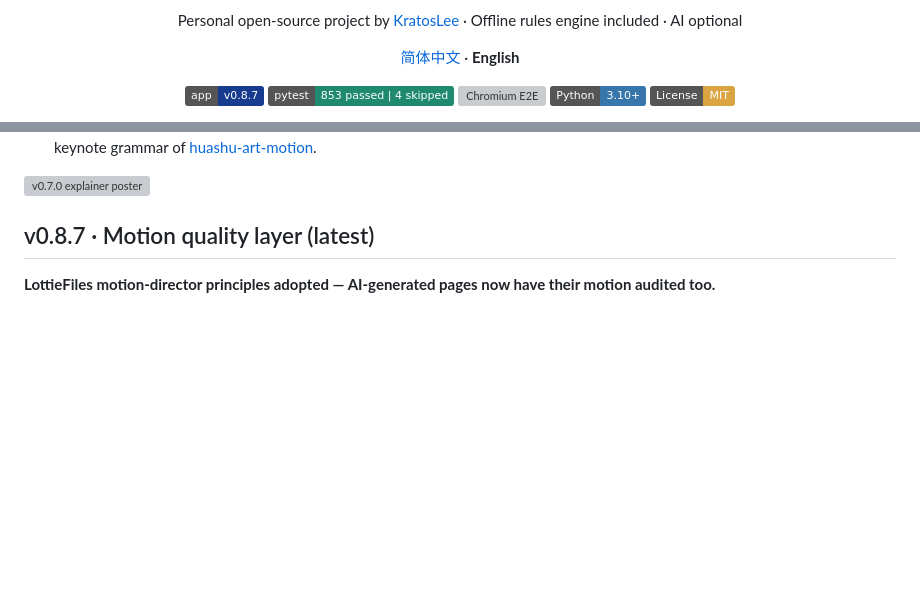
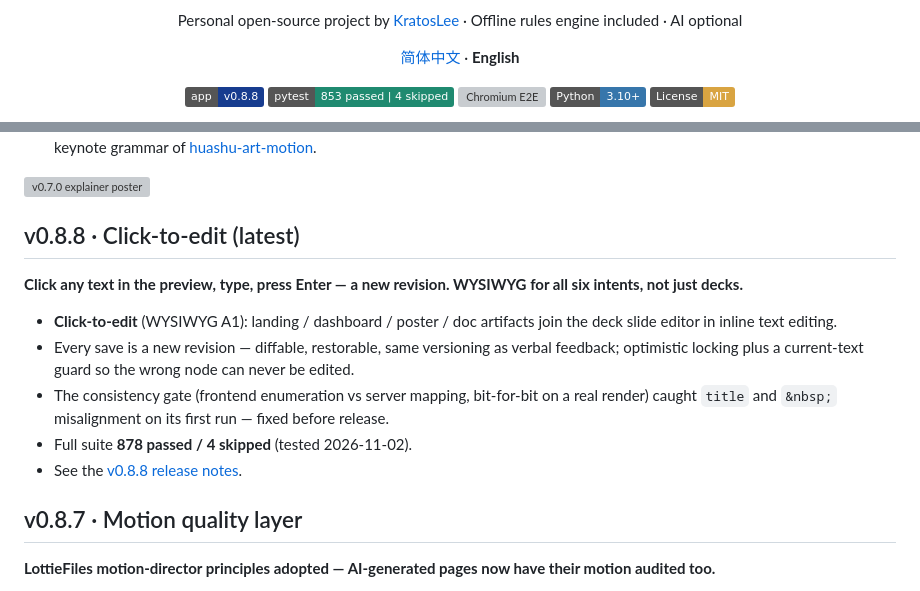
Before and after one commit to KratosLee-6/Html-ninefox, a Markdown page: README.en.md, 2 parts joined by grey strips. Drawn GitHub-style; badges without logos; blank space fills up the shorter version; grey boxes are pictures that could not be loaded.

```diff
--- a/README.en.md
+++ b/README.en.md
@@ -8,7 +8,7 @@
 
 <div align="center">
 
-[![App Release](https://img.shields.io/badge/app-v0.8.7-173C8F)](https://github.com/KratosLee-6/Html-ninefox/releases/tag/v0.8.7)
+[![App Release](https://img.shields.io/badge/app-v0.8.8-173C8F)](https://github.com/KratosLee-6/Html-ninefox/releases/tag/v0.8.8)
 [![Tests](https://img.shields.io/badge/pytest-853%20passed%20%7C%204%20skipped-1F8A70)](docs/PLAN-v0.9.md)
 [![Chromium E2E](https://img.shields.io/badge/Chromium%20E2E-22%2F22-173C8F)](docs/RELEASE-NOTES-v0.7.0.md)
 [![Python](https://img.shields.io/badge/Python-3.10%2B-3776AB)](pyproject.toml)
@@ -33,7 +33,23 @@ The narrated cut ships with the v0.7.0 release and plays on the **release page**
 
 ![v0.7.0 explainer poster](assets/promo/poster-demo-v070.png)
 
-## v0.8.7 · Motion quality layer (latest)
+## v0.8.8 · Click-to-edit (latest)
+
+**Click any text in the preview, type, press Enter — a new revision. WYSIWYG
+for all six intents, not just decks.**
+
+- **Click-to-edit** (WYSIWYG A1): landing / dashboard / poster / doc artifacts
+  join the deck slide editor in inline text editing.
+- Every save is a new revision — diffable, restorable, same versioning as
+  verbal feedback; optimistic locking plus a current-text guard so the wrong
+  node can never be edited.
+- The consistency gate (frontend enumeration vs server mapping, bit-for-bit
+  on a real render) caught `title` and `&nbsp;` misalignment on its first
+  run — fixed before release.
+- Full suite **878 passed / 4 skipped** (tested 2026-11-02).
+- See the [v0.8.8 release notes](docs/RELEASE-NOTES-v0.8.8.md).
+
+## v0.8.7 · Motion quality layer
 
 **LottieFiles motion-director principles adopted — AI-generated pages now
 have their motion audited too.**
```
Also changed, not shown: other parts of README.en.md (+1 -1 lines), CHANGELOG.md (+26 -0 lines), README.md (+16 -3 lines), docs/RELEASE-NOTES-v0.8.8.md (added, +66 -0 lines), assets/screenshots/v0.8.8/evidence-liveedit-hover.png (added), assets/screenshots/v0.8.8/evidence-liveedit-saved.png (added), assets/screenshots/v0.8.8/evidence-liveedit-typing.png (added), 11 other files.
